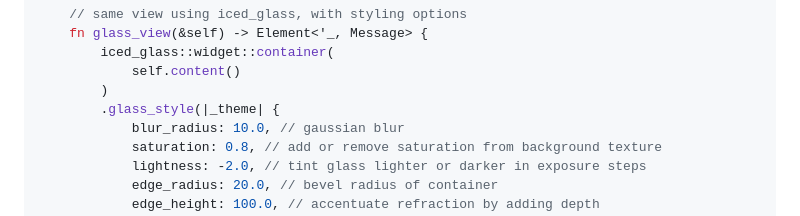
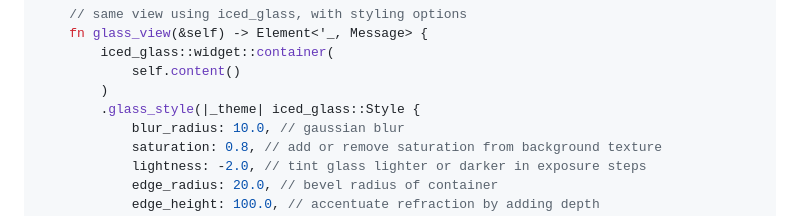
Before and after one commit to maxbergmark/iced_glass, a Markdown page: README.md, the part around the change. Rendered like a GitHub page.

Commit message:
Fix code bug in README

```diff
--- a/README.md
+++ b/README.md
@@ -69,7 +69,7 @@ impl Ui {
         iced_glass::widget::container(
             self.content()
         )
-        .glass_style(|_theme| {
+        .glass_style(|_theme| iced_glass::Style {
             blur_radius: 10.0, // gaussian blur
             saturation: 0.8, // add or remove saturation from background texture
             lightness: -2.0, // tint glass lighter or darker in exposure steps
```
